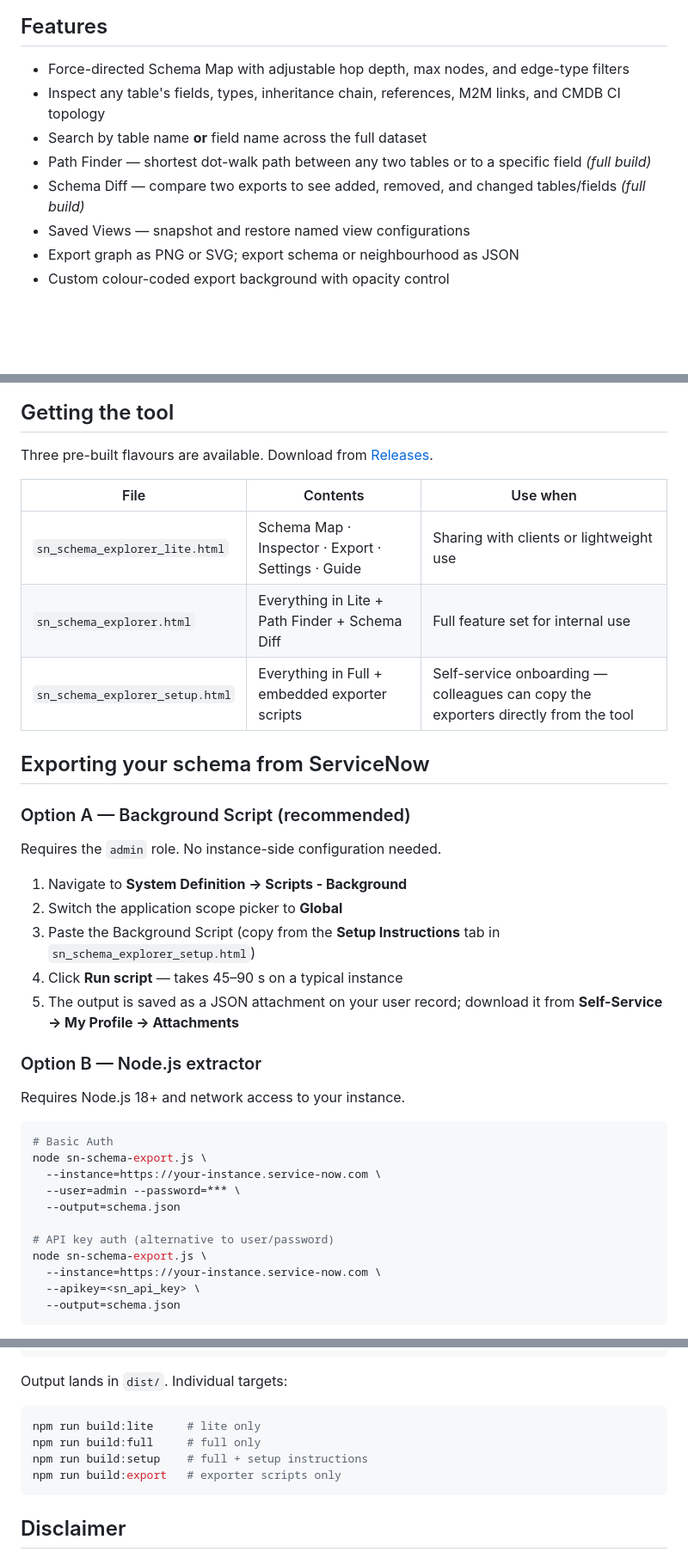
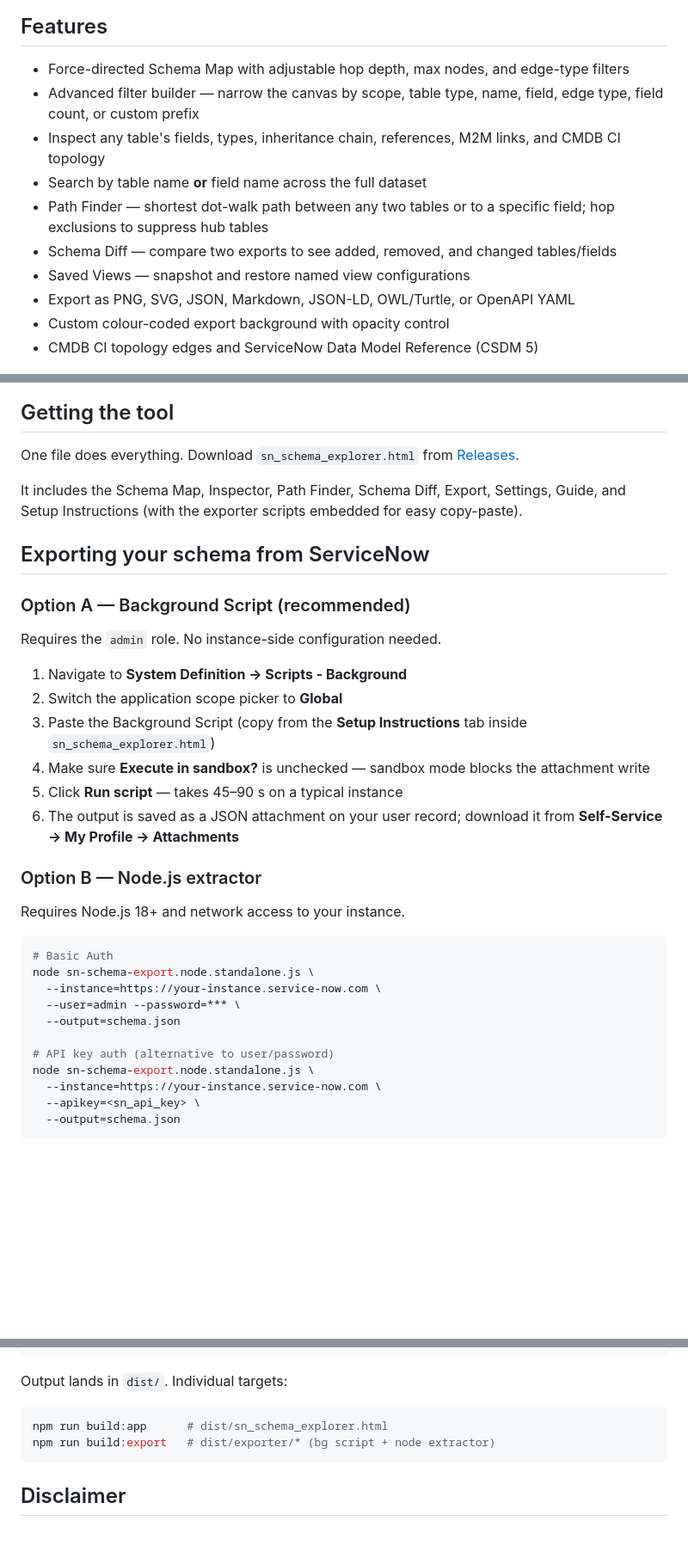
Before and after one commit to revampd/sn-schema-explorer, a Markdown page: README.md, 3 parts joined by grey strips. Shown at 86% size. Rendered like a GitHub page; blank space fills up the shorter version.

Commit message:
docs: update README for v1.0.1 — single build target, new features, correct commands
- Replace three-variant file table with single sn_schema_explorer.html entry
- Add v1.0.1 features: advanced filter, hop exclusions, new export formats,
  custom table highlighting, CSDM 5 reference
- Remove all "full build only" qualifiers
- Fix all references from sn_schema_explorer_setup.html -> sn_schema_explorer.html
- Add "Execute in sandbox? unchecked" note to BG script instructions
- Fix build commands: remove build:lite/full/setup, add build:app
- Update export line to include Markdown/JSON-LD/OWL/Turtle/OpenAPI
- Add Filter step to "Loading and exploring" section

Co-Authored-By: Claude Sonnet 4.6 <noreply@anthropic.com>

````diff
--- a/README.md
+++ b/README.md
@@ -11,13 +11,15 @@ No installation, no server, no external dependencies.
 ## Features
 
 - Force-directed Schema Map with adjustable hop depth, max nodes, and edge-type filters
+- Advanced filter builder — narrow the canvas by scope, table type, name, field, edge type, field count, or custom prefix
 - Inspect any table's fields, types, inheritance chain, references, M2M links, and CMDB CI topology
 - Search by table name **or** field name across the full dataset
-- Path Finder — shortest dot-walk path between any two tables or to a specific field *(full build)*
-- Schema Diff — compare two exports to see added, removed, and changed tables/fields *(full build)*
+- Path Finder — shortest dot-walk path between any two tables or to a specific field; hop exclusions to suppress hub tables
+- Schema Diff — compare two exports to see added, removed, and changed tables/fields
 - Saved Views — snapshot and restore named view configurations
-- Export graph as PNG or SVG; export schema or neighbourhood as JSON
+- Export as PNG, SVG, JSON, Markdown, JSON-LD, OWL/Turtle, or OpenAPI YAML
 - Custom colour-coded export background with opacity control
+- CMDB CI topology edges and ServiceNow Data Model Reference (CSDM 5)
 
 ![Schema Map](screenshots/screenshot-feature-schema_map.jpg)
 ![Diff](screenshots/screenshot-feature-diff.jpg)
@@ -25,13 +27,10 @@ No installation, no server, no external dependencies.
 
 ## Getting the tool
 
-Three pre-built flavours are available. Download from [Releases](../../releases).
+One file does everything. Download `sn_schema_explorer.html` from [Releases](../../releases).
 
-| File | Contents | Use when |
-|---|---|---|
-| `sn_schema_explorer_lite.html` | Schema Map · Inspector · Export · Settings · Guide | Sharing with clients or lightweight use |
-| `sn_schema_explorer.html` | Everything in Lite + Path Finder + Schema Diff | Full feature set for internal use |
-| `sn_schema_explorer_setup.html` | Everything in Full + embedded exporter scripts | Self-service onboarding — colleagues can copy the exporters directly from the tool |
+It includes the Schema Map, Inspector, Path Finder, Schema Diff, Export, Settings, Guide,
+and Setup Instructions (with the exporter scripts embedded for easy copy-paste).
 
 ## Exporting your schema from ServiceNow
 
@@ -41,9 +40,10 @@ Requires the `admin` role. No instance-side configuration needed.
 
 1. Navigate to **System Definition → Scripts - Background**
 2. Switch the application scope picker to **Global**
-3. Paste the Background Script (copy from the **Setup Instructions** tab in `sn_schema_explorer_setup.html`)
-4. Click **Run script** — takes 45–90 s on a typical instance
-5. The output is saved as a JSON attachment on your user record; download it from **Self-Service → My Profile → Attachments**
+3. Paste the Background Script (copy from the **Setup Instructions** tab inside `sn_schema_explorer.html`)
+4. Make sure **Execute in sandbox?** is unchecked — sandbox mode blocks the attachment write
+5. Click **Run script** — takes 45–90 s on a typical instance
+6. The output is saved as a JSON attachment on your user record; download it from **Self-Service → My Profile → Attachments**
 
 ### Option B — Node.js extractor
 
@@ -51,13 +51,13 @@ Requires Node.js 18+ and network access to your instance.
 
 ```bash
 # Basic Auth
-node sn-schema-export.js \
+node sn-schema-export.node.standalone.js \
   --instance=https://your-instance.service-now.com \
   --user=admin --password=*** \
   --output=schema.json
 
 # API key auth (alternative to user/password)
-node sn-schema-export.js \
+node sn-schema-export.node.standalone.js \
   --instance=https://your-instance.service-now.com \
   --apikey=<sn_api_key> \
   --output=schema.json
@@ -102,10 +103,8 @@ npm run build        # builds all targets
 Output lands in `dist/`. Individual targets:
 
 ```bash
-npm run build:lite     # lite only
-npm run build:full     # full only
-npm run build:setup    # full + setup instructions
-npm run build:export   # exporter scripts only
+npm run build:app      # dist/sn_schema_explorer.html
+npm run build:export   # dist/exporter/* (bg script + node extractor)
 ```
 
 ## Disclaimer
````
Also changed, not shown: other parts of README.md (+4 -3 lines).
